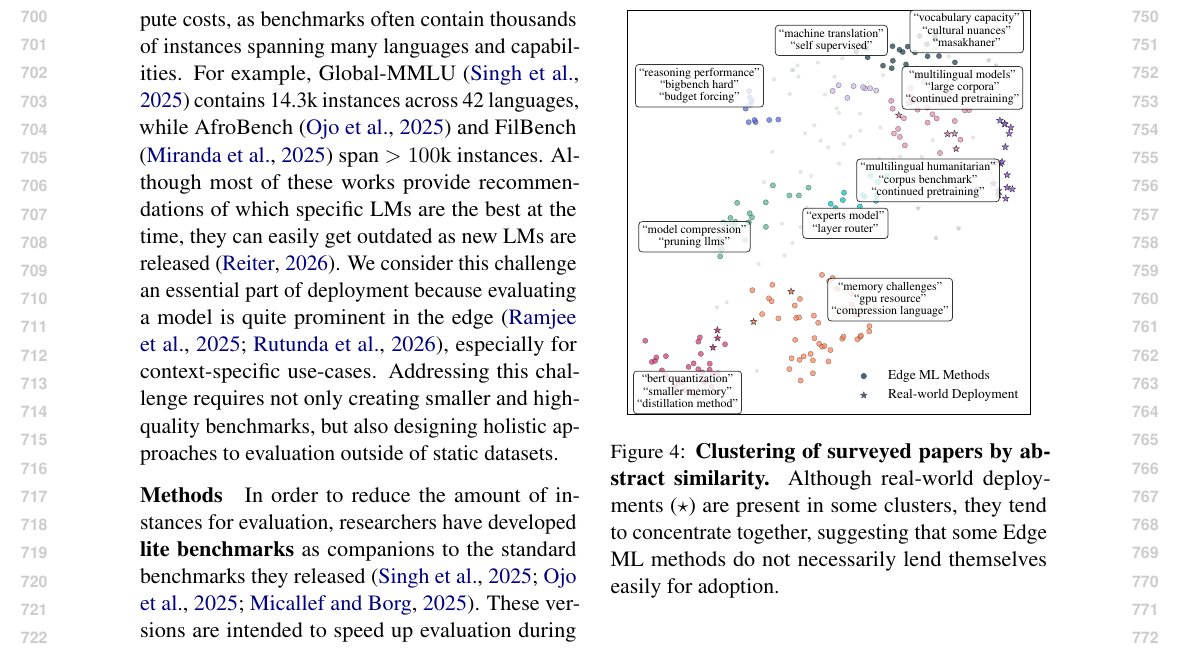
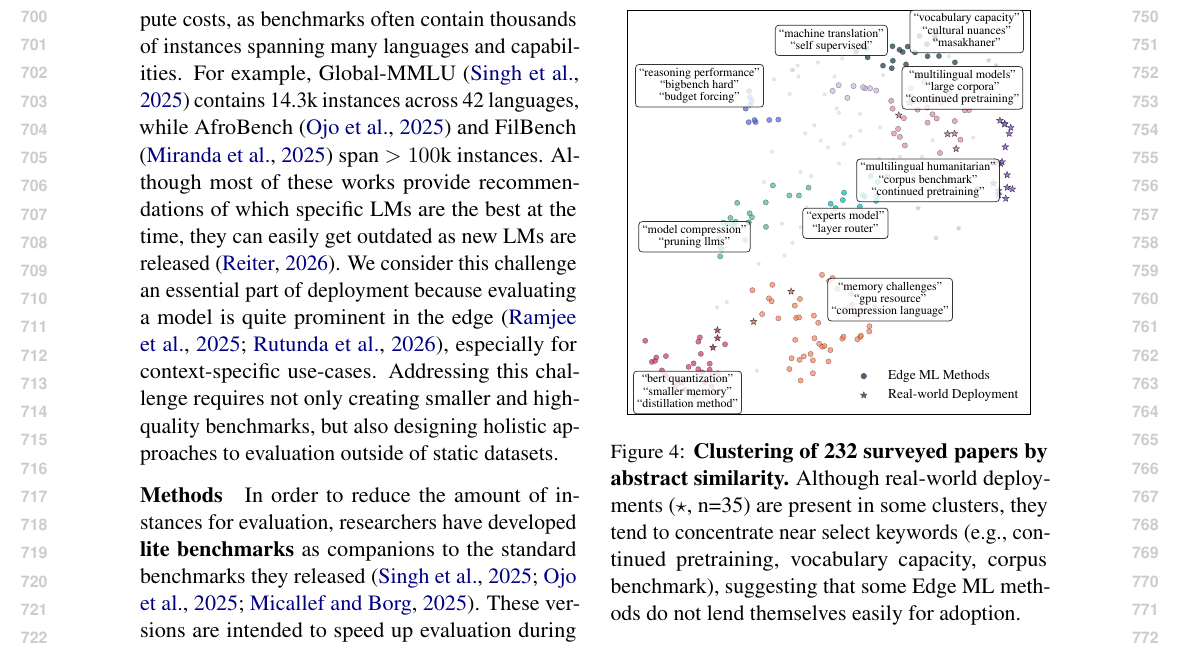
Before and after one commit to ljvmiranda921/multilinguality-at-the-edge, a LaTeX paper (tacl2021v1-template.tex): part of page 8 of 27, cut so that both start at the same text. Compiled offline with pdfLaTeX.

Commit message:
[wip] Update

```diff
--- a/tacl2021v1-template.tex
+++ b/tacl2021v1-template.tex
@@ -539,8 +539,9 @@ We achieve this by embedding the abstracts using MiniLM \citep{wang-etal-2020-mi
   \centering
   \includegraphics[width=0.95\linewidth]{figures/literature_clusters_umap.pdf}
   \caption{
-    \textbf{Clustering of surveyed papers by abstract similarity.}
-    Although real-world deployments ($\star$) are present in some clusters, they tend to concentrate together, suggesting that some Edge ML methods do not necessarily lend themselves easily for adoption.
+    \textbf{Clustering of \numpapers{} surveyed papers by abstract similarity.}
+    Although real-world deployments ($\star$, n=\numdeploymentpapers{}) are present in some clusters, they tend to concentrate near select keywords (e.g., continued pretraining, vocabulary capacity, corpus benchmark),
+    suggesting that some Edge ML methods do not lend themselves easily for adoption.
   }
 \end{figure}
 
```
